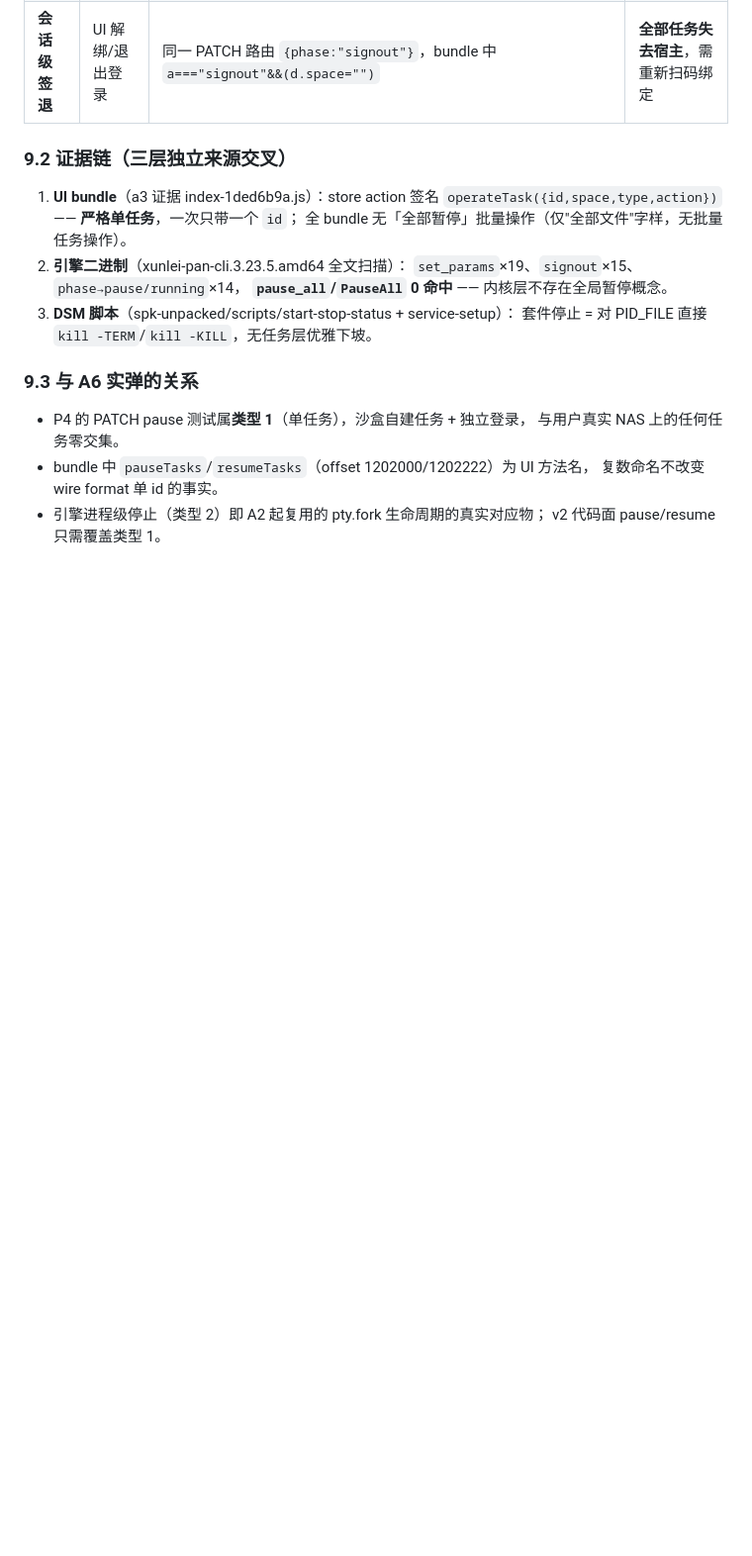
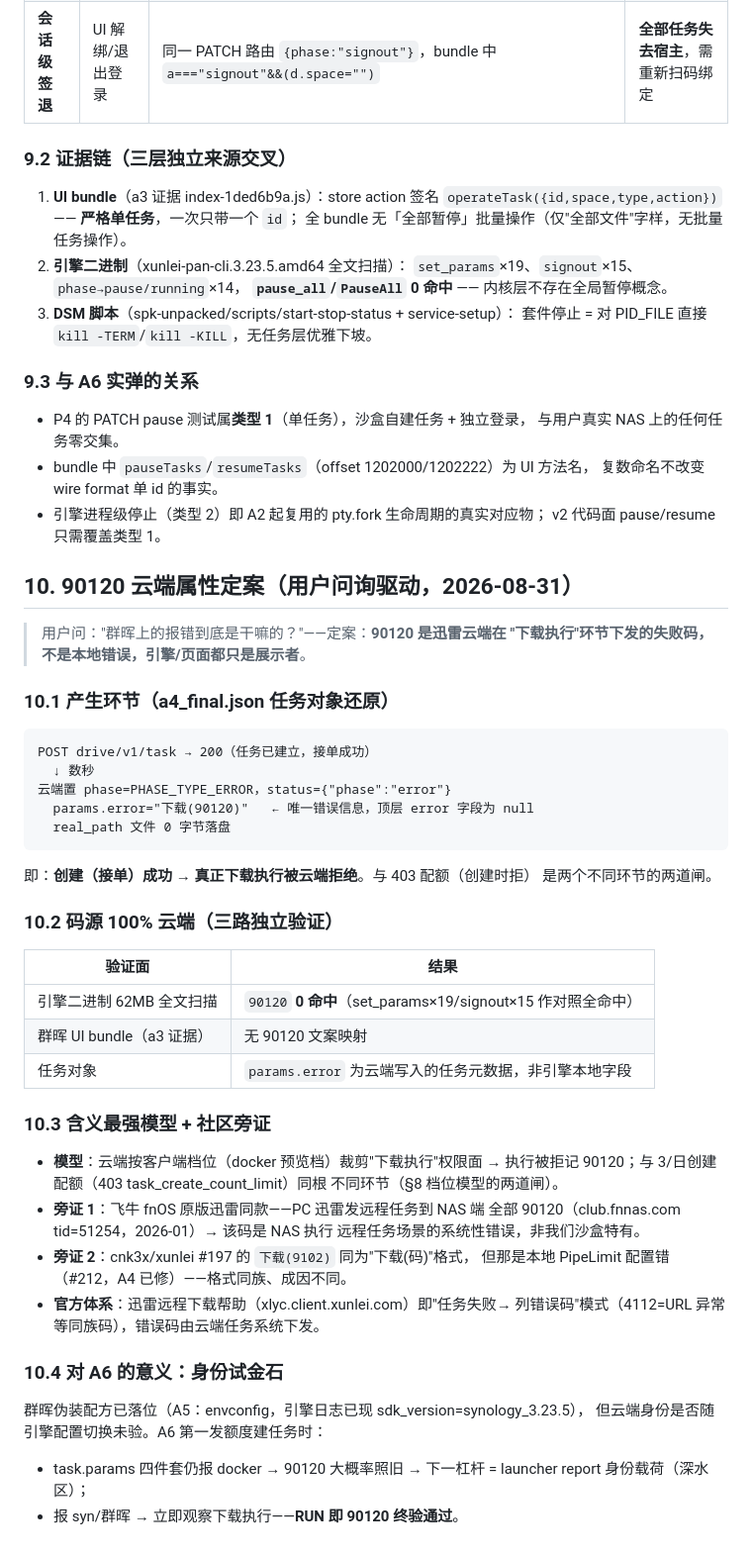
Before and after one commit to mmqz/smart-downloader, a Markdown page: docs/nas/A6_PREP_STATIC_CALIBRATION.md, the part around the change. Shown at 99% size. Rendered like a GitHub page; blank space fills up the shorter version.

Commit message:
docs(nas): 90120 cloud-origin verdict — download-execution stage denial
- task accepted (POST 200) then cloud flips PHASE_TYPE_ERROR seconds
  later; params.error='下载(90120)' is cloud-written task metadata,
  top-level error field null, file zero bytes on disk
- code absent from engine binary (62MB, 0 hits) and UI bundle ->
  100% cloud-origin; engine/page only display it
- strongest model: client-tier (docker preview) execution-permission
  clipping, same root as 3/day create quota but different gate stage
- community: fnOS native Thunder identical 90120 on remote tasks
  (club.fnnas.com tid=51254); cnk3x 9102 same format, local cause
- A6 role: identity litmus test — task.params four-tuple decides
  whether 90120 persists (docker) or gets retested (syn -> RUN)

````diff
--- a/docs/nas/A6_PREP_STATIC_CALIBRATION.md
+++ b/docs/nas/A6_PREP_STATIC_CALIBRATION.md
@@ -173,3 +173,50 @@ body = {
   复数命名不改变 wire format 单 id 的事实。
 - 引擎进程级停止（类型 2）即 A2 起复用的 pty.fork 生命周期的真实对应物；
   v2 代码面 pause/resume 只需覆盖类型 1。
+
+## 10. 90120 云端属性定案（用户问询驱动，2026-08-31）
+
+> 用户问："群晖上的报错到底是干嘛的？"——定案：**90120 是迅雷云端在
+> "下载执行"环节下发的失败码，不是本地错误，引擎/页面都只是展示者**。
+
+### 10.1 产生环节（a4_final.json 任务对象还原）
+
+```
+POST drive/v1/task → 200（任务已建立，接单成功）
+  ↓ 数秒
+云端置 phase=PHASE_TYPE_ERROR，status={"phase":"error"}
+  params.error="下载(90120)"   ← 唯一错误信息，顶层 error 字段为 null
+  real_path 文件 0 字节落盘
+```
+
+即：**创建（接单）成功 → 真正下载执行被云端拒绝**。与 403 配额（创建时拒）
+是两个不同环节的两道闸。
+
+### 10.2 码源 100% 云端（三路独立验证）
+
+| 验证面 | 结果 |
+|--------|------|
+| 引擎二进制 62MB 全文扫描 | `90120` **0 命中**（set_params×19/signout×15 作对照全命中） |
+| 群晖 UI bundle（a3 证据） | 无 90120 文案映射 |
+| 任务对象 | `params.error` 为云端写入的任务元数据，非引擎本地字段 |
+
+### 10.3 含义最强模型 + 社区旁证
+
+- **模型**：云端按客户端档位（docker 预览档）裁剪"下载执行"权限面 →
+  执行被拒记 90120；与 3/日创建配额（403 task_create_count_limit）同根
+  不同环节（§8 档位模型的两道闸）。
+- **旁证 1**：飞牛 fnOS 原版迅雷同款——PC 迅雷发远程任务到 NAS 端
+  全部 90120（club.fnnas.com tid=51254，2026-01）→ 该码是 NAS 执行
+  远程任务场景的系统性错误，非我们沙盒特有。
+- **旁证 2**：cnk3x/xunlei #197 的 `下载(9102)` 同为"下载(码)"格式，
+  但那是本地 PipeLimit 配置错（#212，A4 已修）——格式同族、成因不同。
+- **官方体系**：迅雷远程下载帮助（xlyc.client.xunlei.com）即"任务失败→
+  列错误码"模式（4112=URL 异常等同族码），错误码由云端任务系统下发。
+
+### 10.4 对 A6 的意义：身份试金石
+
+群晖伪装配方已落位（A5：envconfig，引擎日志已现 sdk_version=synology_3.23.5），
+但云端身份是否随引擎配置切换未验。A6 第一发额度建任务时：
+- task.params 四件套仍报 docker → 90120 大概率照旧 → 下一杠杆 =
+  launcher report 身份载荷（深水区）；
+- 报 syn/群晖 → 立即观察下载执行——**RUN 即 90120 终验通过**。
````
